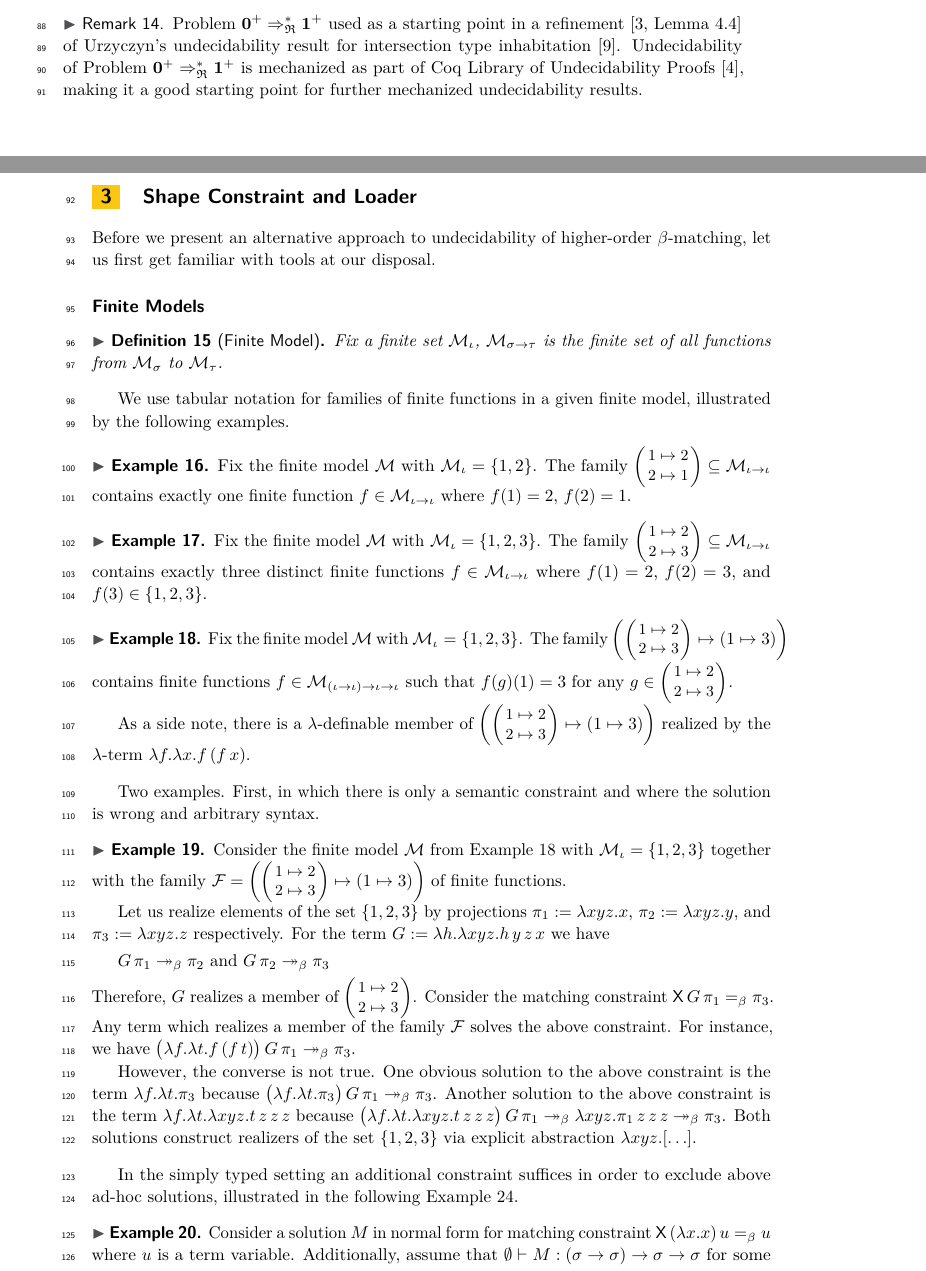
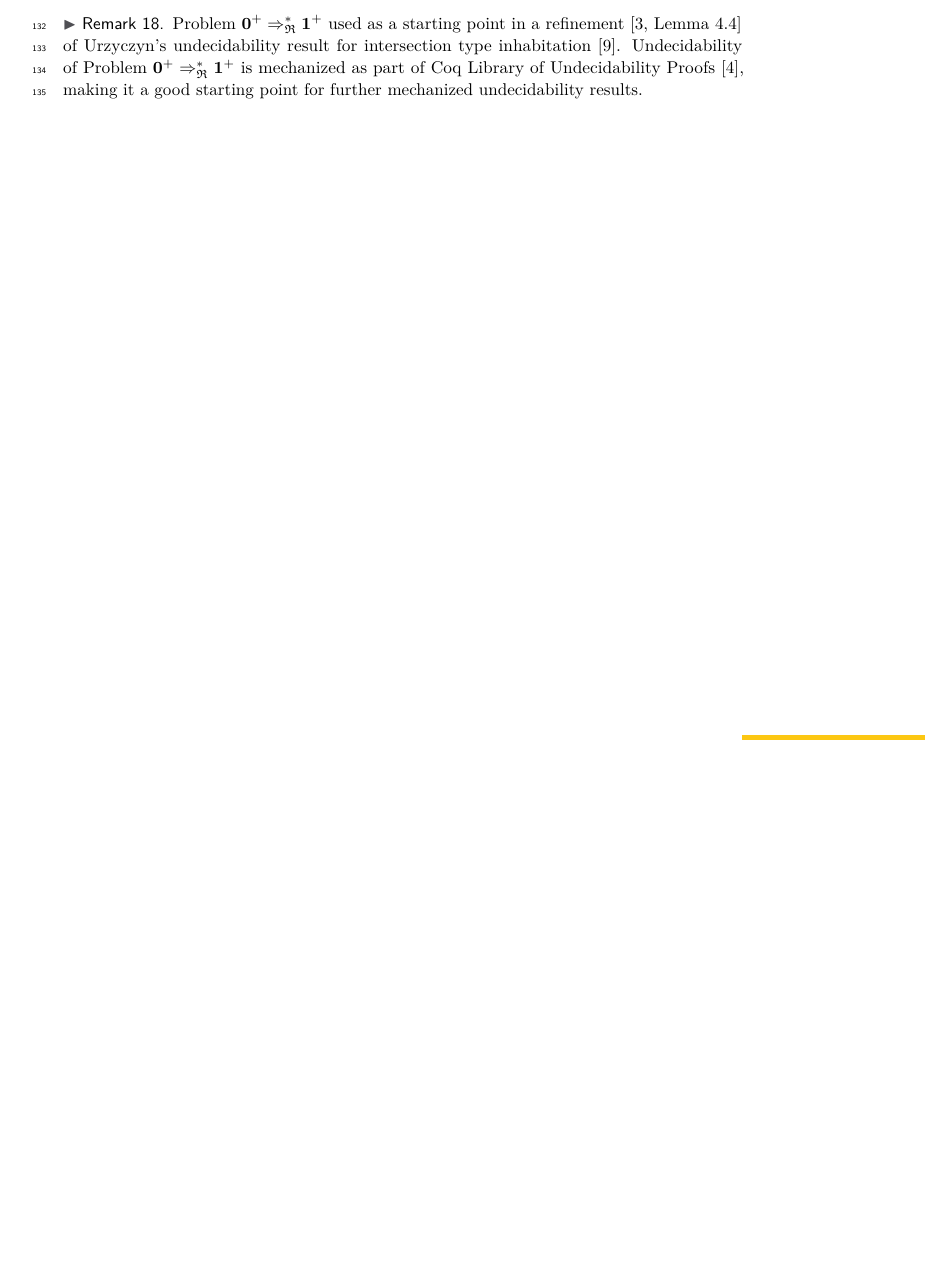
Before and after one commit to mrhaandi/hom-it-inh, a LaTeX paper (2025-fscd-hom.tex): two parts of pages 3 and 4 of 15 before the commit and part of page 5 of 14 after it, the two joined at a grey line, cut so that both start at the same text, the shorter picture padded with empty space. Compiled offline with pdfLaTeX.

Commit message:
consolidation

```diff
--- a/2025-fscd-hom.tex
+++ b/2025-fscd-hom.tex
@@ -289,83 +362,3 @@ We have $\0\0\0\0 \Rightarrow_\frakR \0\2\2\0 \Rightarrow_\frakR \1\1\2\0 \Right
 Problem $\0^+ \Rightarrow^*_\frakR \1^+$ used as a starting point in a refinement~\cite[Lemma~4.4]{DudenhefnerR19} of Urzyczyn's undecidability result for intersection type inhabitation~\cite{Urzyczyn09}.
 Undecidability of Problem $\0^+ \Rightarrow^*_\frakR \1^+$ is mechanized as part of Coq Library of Undecidability Proofs~\cite{CLUP20}, making it a good starting point for further mechanized undecidability results.
 \end{remark}
-
-\newpage
-
-\section{Shape Constraint and Loader}\label{sec:loader}
-Before we present an alternative approach to undecidability of higher-order $\beta$-matching, let us first get familiar with tools at our disposal.
-
-\paragraph*{Finite Models}
-
-\begin{definition}[Finite Model]
-Fix a finite set $\calM_\ga$, $\calM_{\sigma \to \tau}$ is the finite set of all functions from $\calM_\sigma$ to $\calM_\tau$.
-\end{definition}
-
-We use tabular notation for families of finite functions in a given finite model, illustrated by the following examples.
-
-\setlength{\arraycolsep}{1pt}
-
-\begin{example}
-Fix the finite model $\calM$ with $\calM_\ga = \{1, 2\}$.
-The family ${\small\left(\begin{array}{c}
-1 \mapsto 2\\
-2 \mapsto 1
-\end{array}\right)} \subseteq \calM_{\ga \to \ga}$ contains exactly one finite function $f \in \calM_{\ga \to \ga}$ where $f(1) = 2$, $f(2) = 1$.
-\end{example}
-
-\begin{example}
-Fix the finite model $\calM$ with $\calM_\ga = \{1, 2, 3\}$.
-The family ${\small\left(\begin{array}{c}
-1 \mapsto 2\\
-2 \mapsto 3
-\end{array}\right)} \subseteq \calM_{\ga \to \ga}$ contains exactly three distinct finite functions $f \in \calM_{\ga \to \ga}$ where $f(1) = 2$, $f(2) = 3$, and $f(3) \in \{1, 2, 3\}$.
-\end{example}
-
-\begin{example}\label{xmp:fin-model}
-Fix the finite model $\calM$ with $\calM_\ga = \{1, 2, 3\}$. The family $\left({\small\left(\begin{array}{c}
-1 \mapsto 2\\
-2 \mapsto 3
-\end{array}\right)} \mapsto (1 \mapsto 3)\right)$ contains finite functions $f \in \calM_{(\ga \to \ga) \to \ga \to \ga}$ such that $f(g)(1) = 3$ for any $g \in {\small\left(\begin{array}{c}
-1 \mapsto 2\\
-2 \mapsto 3
-\end{array}\right)}$.
-
-As a side note, there is a $\lambda$-definable member of $\left({\small\left(\begin{array}{c}
-1 \mapsto 2\\
-2 \mapsto 3
-\end{array}\right)} \mapsto (1 \mapsto 3)\right)$ realized by the $\lambda$-term $\lambda f.\lambda x.f\,(f\,x)$.
-\end{example}
-
-Two examples.
-First, in which there is only a semantic constraint and where the solution is wrong and arbitrary syntax.
-
-\begin{example}\label{xmp:ad-hoc}
-Consider the finite model $\calM$ from Example~\ref{xmp:fin-model} with $\calM_\ga = \{1, 2, 3\}$ together with the family $\calF = \left({\small\left(\begin{array}{c}
-1 \mapsto 2\\
-2 \mapsto 3
-\end{array}\right)} \mapsto (1 \mapsto 3)\right)$ of finite functions.
-
-Let us realize elements of the set $\{1, 2, 3\}$ by projections $\pi_1 := \lambda xyz.x$, $\pi_2 := \lambda xyz.y$, and $\pi_3 := \lambda xyz.z$ respectively.
-For the term $G := \lambda h.\lambda x y z.h\,y\,z\,x$ we have
-\[G\,\pi_1 \twoheadrightarrow_\beta \pi_2 \text{ and } G\,\pi_2 \twoheadrightarrow_\beta \pi_3\]
-Therefore, $G$ realizes a member of ${\small\left(\begin{array}{c}
-1 \mapsto 2\\
-2 \mapsto 3
-\end{array}\right)}$.
-Consider the matching constraint $\mathsf{X}\,G\,\pi_1 =_\beta \pi_3$.
-Any term which realizes a member of the family $\calF$ solves the above constraint.
-For instance, we have $\big(\lambda f.\lambda t.f\,(f\,t)\big)\,G\,\pi_1 \twoheadrightarrow_\beta \pi_3$.
-
-However, the converse is not true.
-One obvious solution to the above constraint is the term $\lambda f.\lambda t.\pi_3$ because $\big(\lambda f.\lambda t.\pi_3\big)\,G\,\pi_1
-\twoheadrightarrow_\beta \pi_3$.
-Another solution to the above constraint is the term $\lambda f.\lambda t.\lambda x y z.t\,z\,z\,z$ because $\big(\lambda f.\lambda t.\lambda x y z.t\,z\,z\,z\big)\,G\,\pi_1
-\twoheadrightarrow_\beta \lambda x y z.\pi_1\,z\,z\,z \twoheadrightarrow_\beta \pi_3$.
-Both solutions construct realizers of the set $\{1, 2, 3\}$ via explicit abstraction $\lambda x y z.[\ldots]$.
-\end{example}
-
-In the simply typed setting an additional constraint suffices in order to exclude above ad-hoc solutions, illustrated in the following Example~\ref{xmp:no-ad-hoc}.
-
-\begin{example}\label{xmp:no-ad-hoc}
-Consider a solution $M$ in normal form for matching constraint $\mathsf{X}\,(\lambda x.x)\,u =_\beta u$ where $u$ is a term variable.
-Additionally, assume that $\emptyset \vdash M : (\sigma \to \sigma) \to \sigma \to \sigma$ for some simple type $\sigma$.
```
Also changed, not shown: 2025-fscd-hom.tex (166 more changed lines).
